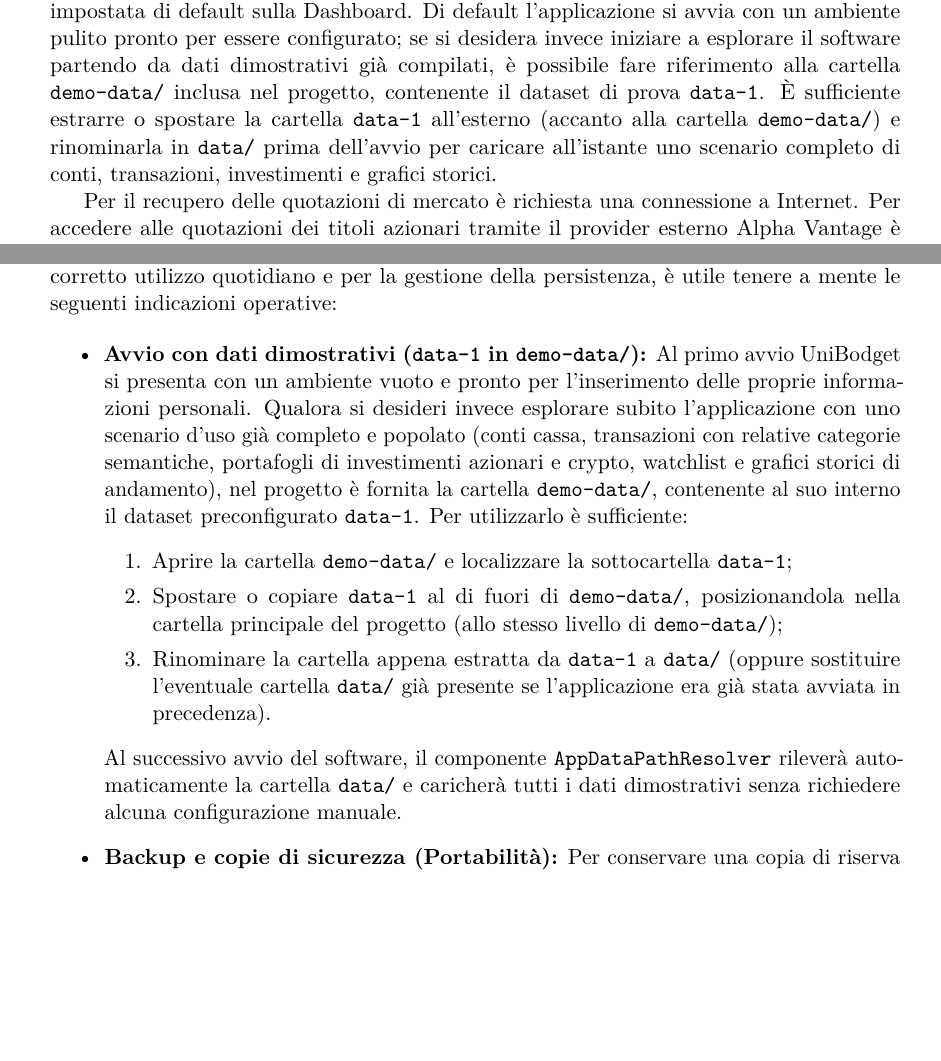
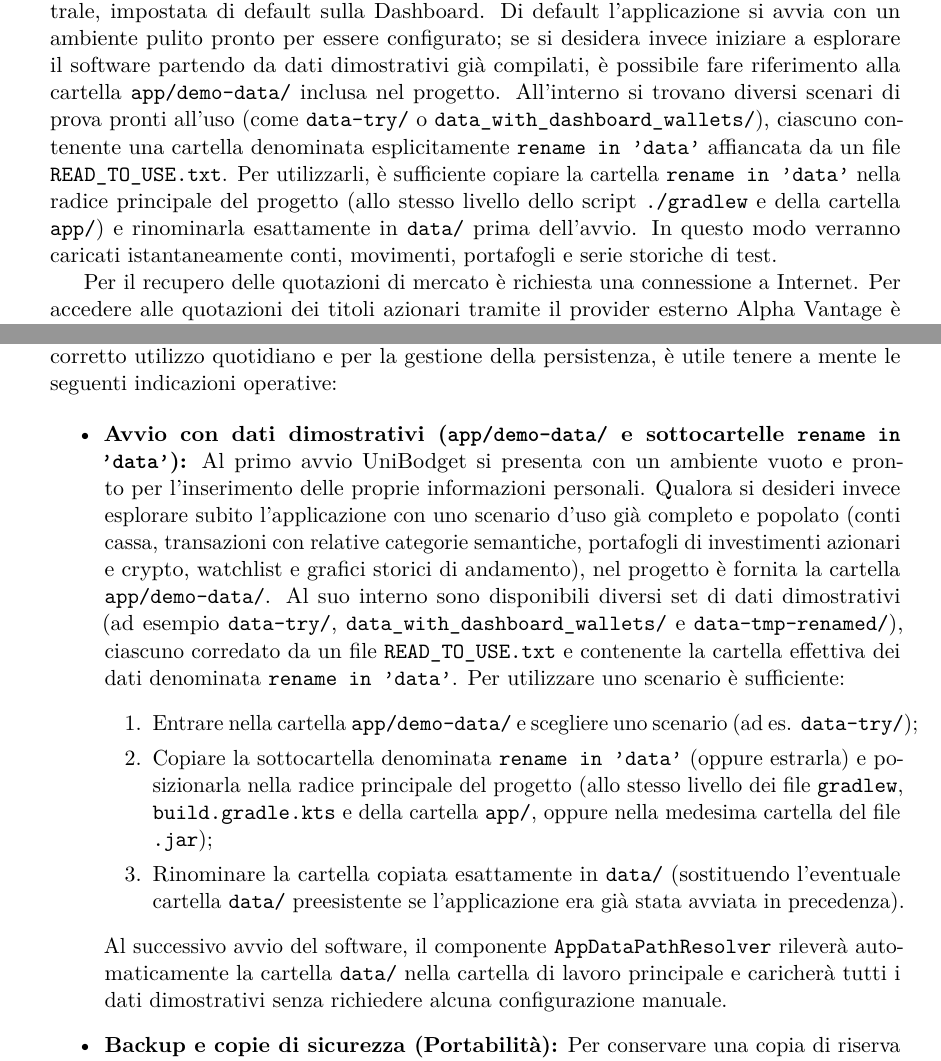
Before and after one commit to leoI0II/OOP25-UniBodget, a LaTeX document (docs/relazione/relazione.tex): two parts of pages 67 and 72 of 76, joined at a grey line, cut so that both start at the same text, the shorter picture padded with empty space. Compiled offline with pdfLaTeX.

Commit message:
fix latex reference to test data folder

```diff
--- a/docs/relazione/relazione.tex
+++ b/docs/relazione/relazione.tex
@@ -1356,7 +1356,7 @@ Per compilare ed eseguire l'applicazione desktop, è sufficiente posizionarsi ne
 \begin{lstlisting}[language=bash]
 ./gradlew run
 \end{lstlisting}
-In alternativa è possibile creare il pacchetto eseguibile autocontenuto con \texttt{./gradlew jar} e avviarlo con \texttt{java -jar UniBodget.jar}. All'avvio, l'applicazione carica le preferenze utente persistite, ripristina i conti, le transazioni e le impostazioni, quindi visualizza la finestra principale, suddivisa tra la barra laterale di navigazione (Sidebar) e l'area centrale, impostata di default sulla Dashboard. Di default l'applicazione si avvia con un ambiente pulito pronto per essere configurato; se si desidera invece iniziare a esplorare il software partendo da dati dimostrativi già compilati, è possibile fare riferimento alla cartella \texttt{demo-data/} inclusa nel progetto, contenente il dataset di prova \texttt{data-1}. È sufficiente estrarre o spostare la cartella \texttt{data-1} all'esterno (accanto alla cartella \texttt{demo-data/}) e rinominarla in \texttt{data/} prima dell'avvio per caricare all'istante uno scenario completo di conti, transazioni, investimenti e grafici storici.
+In alternativa è possibile creare il pacchetto eseguibile autocontenuto con \texttt{./gradlew jar} e avviarlo con \texttt{java -jar UniBodget.jar}. All'avvio, l'applicazione carica le preferenze utente persistite, ripristina i conti, le transazioni e le impostazioni, quindi visualizza la finestra principale, suddivisa tra la barra laterale di navigazione (Sidebar) e l'area centrale, impostata di default sulla Dashboard. Di default l'applicazione si avvia con un ambiente pulito pronto per essere configurato; se si desidera invece iniziare a esplorare il software partendo da dati dimostrativi già compilati, è possibile fare riferimento alla cartella \texttt{app/demo-data/} inclusa nel progetto. All'interno si trovano diversi scenari di prova pronti all'uso (come \texttt{data-try/} o \texttt{data\_with\_dashboard\_wallets/}), ciascuno contenente una cartella denominata esplicitamente \texttt{rename in 'data'} affiancata da un file \texttt{READ\_TO\_USE.txt}. Per utilizzarli, è sufficiente copiare la cartella \texttt{rename in 'data'} nella radice principale del progetto (allo stesso livello dello script \texttt{./gradlew} e della cartella \texttt{app/}) e rinominarla esattamente in \texttt{data/} prima dell'avvio. In questo modo verranno caricati istantaneamente conti, movimenti, portafogli e serie storiche di test.
 
 Per il recupero delle quotazioni di mercato è richiesta una connessione a Internet. Per accedere alle quotazioni dei titoli azionari tramite il provider esterno Alpha Vantage è possibile utilizzare una chiave API personale, impostandola tramite la variabile d'ambiente \texttt{ALPHA\_VANTAGE\_API\_KEY} direttamente dal terminale prima dell'avvio dell'applicazione. Da terminale è possibile avviare l'applicazione con il comando:
 \begin{lstlisting}[language=bash]
@@ -1462,15 +1462,15 @@ La stessa struttura contiene anche le istantanee utilizzate per mantenere lo sto
 L'utente non deve intervenire direttamente sui singoli file: il salvataggio e il caricamento delle informazioni vengono gestiti dall'applicazione in modo del tutto trasparente. Per un corretto utilizzo quotidiano e per la gestione della persistenza, è utile tenere a mente le seguenti indicazioni operative:
 
 \begin{itemize}
-    \item \textbf{Avvio con dati dimostrativi (\texttt{data-1} in \texttt{demo-data/}):}
-    Al primo avvio UniBodget si presenta con un ambiente vuoto e pronto per l'inserimento delle proprie informazioni personali. Qualora si desideri invece esplorare subito l'applicazione con uno scenario d'uso già completo e popolato (conti cassa, transazioni con relative categorie semantiche, portafogli di investimenti azionari e crypto, watchlist e grafici storici di andamento), nel progetto è fornita la cartella \texttt{demo-data/}, contenente al suo interno il dataset preconfigurato \texttt{data-1}.
-    Per utilizzarlo è sufficiente:
+    \item \textbf{Avvio con dati dimostrativi (\texttt{app/demo-data/} e sottocartelle \texttt{rename in 'data'}):}
+    Al primo avvio UniBodget si presenta con un ambiente vuoto e pronto per l'inserimento delle proprie informazioni personali. Qualora si desideri invece esplorare subito l'applicazione con uno scenario d'uso già completo e popolato (conti cassa, transazioni con relative categorie semantiche, portafogli di investimenti azionari e crypto, watchlist e grafici storici di andamento), nel progetto è fornita la cartella \texttt{app/demo-data/}. Al suo interno sono disponibili diversi set di dati dimostrativi (ad esempio \texttt{data-try/}, \texttt{data\_with\_dashboard\_wallets/} e \texttt{data-tmp-renamed/}), ciascuno corredato da un file \texttt{READ\_TO\_USE.txt} e contenente la cartella effettiva dei dati denominata \texttt{rename in 'data'}.
+    Per utilizzare uno scenario è sufficiente:
     \begin{enumerate}
-      \item Aprire la cartella \texttt{demo-data/} e localizzare la sottocartella \texttt{data-1};
-      \item Spostare o copiare \texttt{data-1} al di fuori di \texttt{demo-data/}, posizionandola nella cartella principale del progetto (allo stesso livello di \texttt{demo-data/});
-      \item Rinominare la cartella appena estratta da \texttt{data-1} a \texttt{data/} (oppure sostituire l'eventuale cartella \texttt{data/} già presente se l'applicazione era già stata avviata in precedenza).
+      \item Entrare nella cartella \texttt{app/demo-data/} e scegliere uno scenario (ad es. \texttt{data-try/});
+      \item Copiare la sottocartella denominata \texttt{rename in 'data'} (oppure estrarla) e posizionarla nella radice principale del progetto (allo stesso livello dei file \texttt{gradlew}, \texttt{build.gradle.kts} e della cartella \texttt{app/}, oppure nella medesima cartella del file \texttt{.jar});
+      \item Rinominare la cartella copiata esattamente in \texttt{data/} (sostituendo l'eventuale cartella \texttt{data/} preesistente se l'applicazione era già stata avviata in precedenza).
     \end{enumerate}
-    Al successivo avvio del software, il componente \texttt{AppDataPathResolver} rileverà automaticamente la cartella \texttt{data/} e caricherà tutti i dati dimostrativi senza richiedere alcuna configurazione manuale.
+    Al successivo avvio del software, il componente \texttt{AppDataPathResolver} rileverà automaticamente la cartella \texttt{data/} nella cartella di lavoro principale e caricherà tutti i dati dimostrativi senza richiedere alcuna configurazione manuale.
 
     \item \textbf{Backup e copie di sicurezza (Portabilità):}
     Per conservare una copia di riserva dei propri dati finanziari o trasferire il programma su un altro computer (o su una chiavetta USB) continuando da dove si era rimasti, \textbf{è fondamentale portare sempre con sé l'intera cartella \texttt{data/}} assieme all'applicazione, preservandone la struttura comprensiva della sottocartella \texttt{data/csv/snapshots/}. Per evitare inconsistenze, è preferibile chiudere l'applicazione prima di copiare la cartella.
```
Also changed, not shown: 1 other file.
